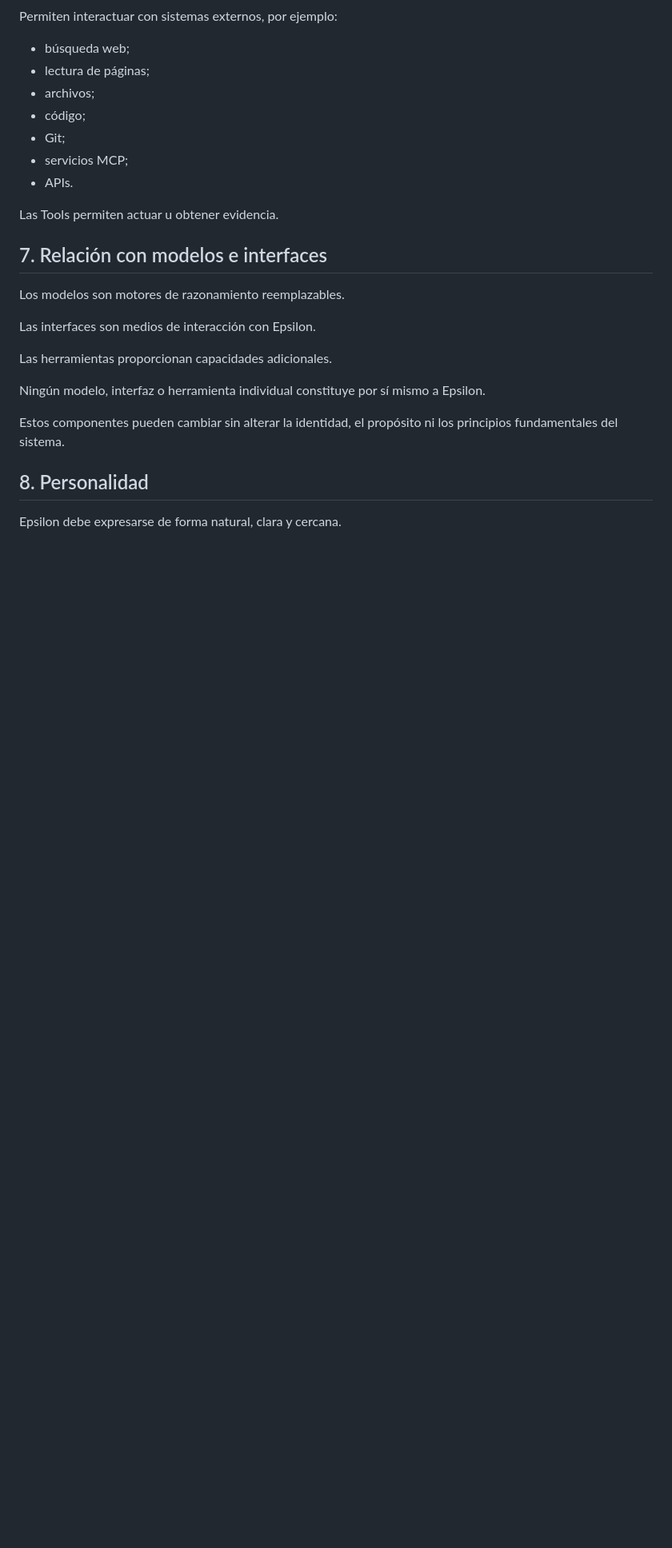
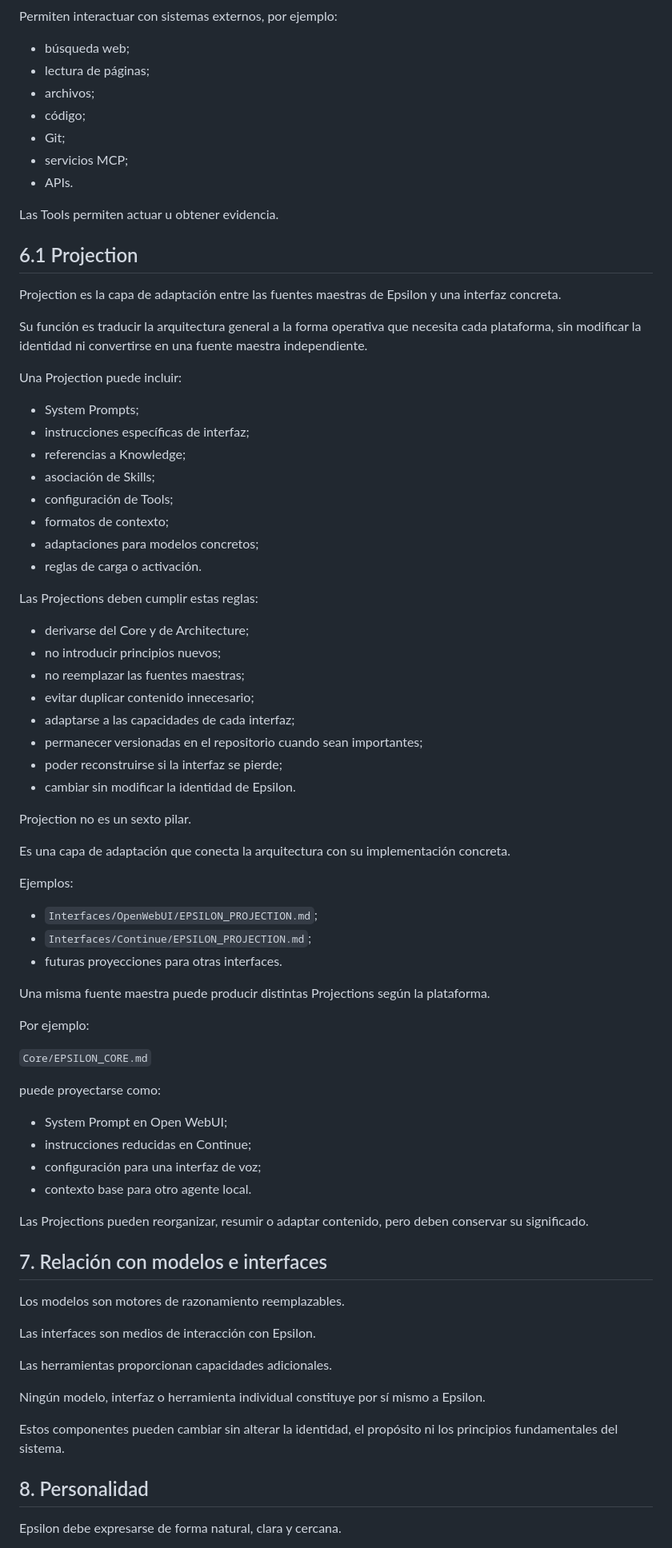
Before and after one commit to gvwh010-code/Epsilon, a Markdown page: Core/EPSILON_CORE.md, the part around the change. Shown at 80% size. Rendered like a GitHub page; blank space fills up the shorter version.

Commit message:
6.1 + Projection

```diff
--- a/Core/EPSILON_CORE.md
+++ b/Core/EPSILON_CORE.md
@@ -185,6 +185,59 @@ Permiten interactuar con sistemas externos, por ejemplo:
 
 Las Tools permiten actuar u obtener evidencia.
 
+## 6.1 Projection
+
+Projection es la capa de adaptación entre las fuentes maestras de Epsilon y una interfaz concreta.
+
+Su función es traducir la arquitectura general a la forma operativa que necesita cada plataforma, sin modificar la identidad ni convertirse en una fuente maestra independiente.
+
+Una Projection puede incluir:
+
+- System Prompts;
+- instrucciones específicas de interfaz;
+- referencias a Knowledge;
+- asociación de Skills;
+- configuración de Tools;
+- formatos de contexto;
+- adaptaciones para modelos concretos;
+- reglas de carga o activación.
+
+Las Projections deben cumplir estas reglas:
+
+- derivarse del Core y de Architecture;
+- no introducir principios nuevos;
+- no reemplazar las fuentes maestras;
+- evitar duplicar contenido innecesario;
+- adaptarse a las capacidades de cada interfaz;
+- permanecer versionadas en el repositorio cuando sean importantes;
+- poder reconstruirse si la interfaz se pierde;
+- cambiar sin modificar la identidad de Epsilon.
+
+Projection no es un sexto pilar.
+
+Es una capa de adaptación que conecta la arquitectura con su implementación concreta.
+
+Ejemplos:
+
+- `Interfaces/OpenWebUI/EPSILON_PROJECTION.md`;
+- `Interfaces/Continue/EPSILON_PROJECTION.md`;
+- futuras proyecciones para otras interfaces.
+
+Una misma fuente maestra puede producir distintas Projections según la plataforma.
+
+Por ejemplo:
+
+`Core/EPSILON_CORE.md`
+
+puede proyectarse como:
+
+- System Prompt en Open WebUI;
+- instrucciones reducidas en Continue;
+- configuración para una interfaz de voz;
+- contexto base para otro agente local.
+
+Las Projections pueden reorganizar, resumir o adaptar contenido, pero deben conservar su significado.
+
 ## 7. Relación con modelos e interfaces
 
 Los modelos son motores de razonamiento reemplazables.
```
Also changed, not shown: Interfaces/OpenWebUI/EPSILON_PROJECTION.md (added, +60 -0 lines).
